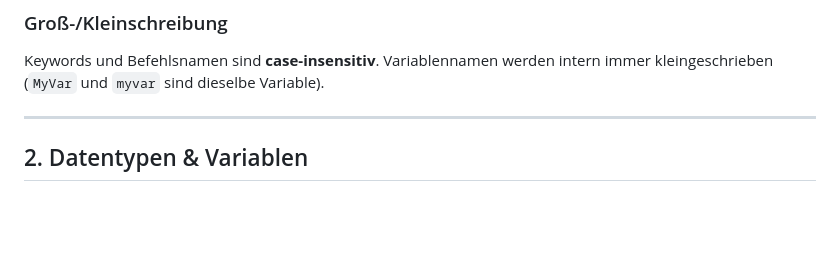
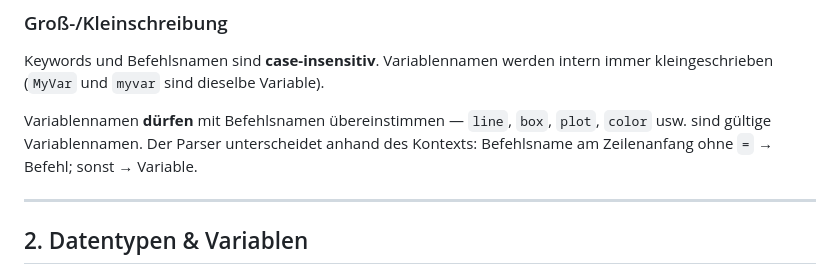
Before and after one commit to Farbfinsternis/bassm, a Markdown page: bassm_doc.md, the part around one of its changes. GitHub-like rendering; blank space fills up the shorter version.

```diff
--- a/bassm_doc.md
+++ b/bassm_doc.md
@@ -72,6 +72,11 @@ If x < 0 : x = 0 : dx = -dx : EndIf
 
 Keywords und Befehlsnamen sind **case-insensitiv**. Variablennamen werden intern
 immer kleingeschrieben (`MyVar` und `myvar` sind dieselbe Variable).
+
+Variablennamen **dürfen** mit Befehlsnamen übereinstimmen — `line`, `box`,
+`plot`, `color` usw. sind gültige Variablennamen. Der Parser unterscheidet
+anhand des Kontexts: Befehlsname am Zeilenanfang ohne `=` → Befehl;
+sonst → Variable.
 
 ---
 
```
Also changed, not shown: other parts of bassm_doc.md (+33 -32 lines).
